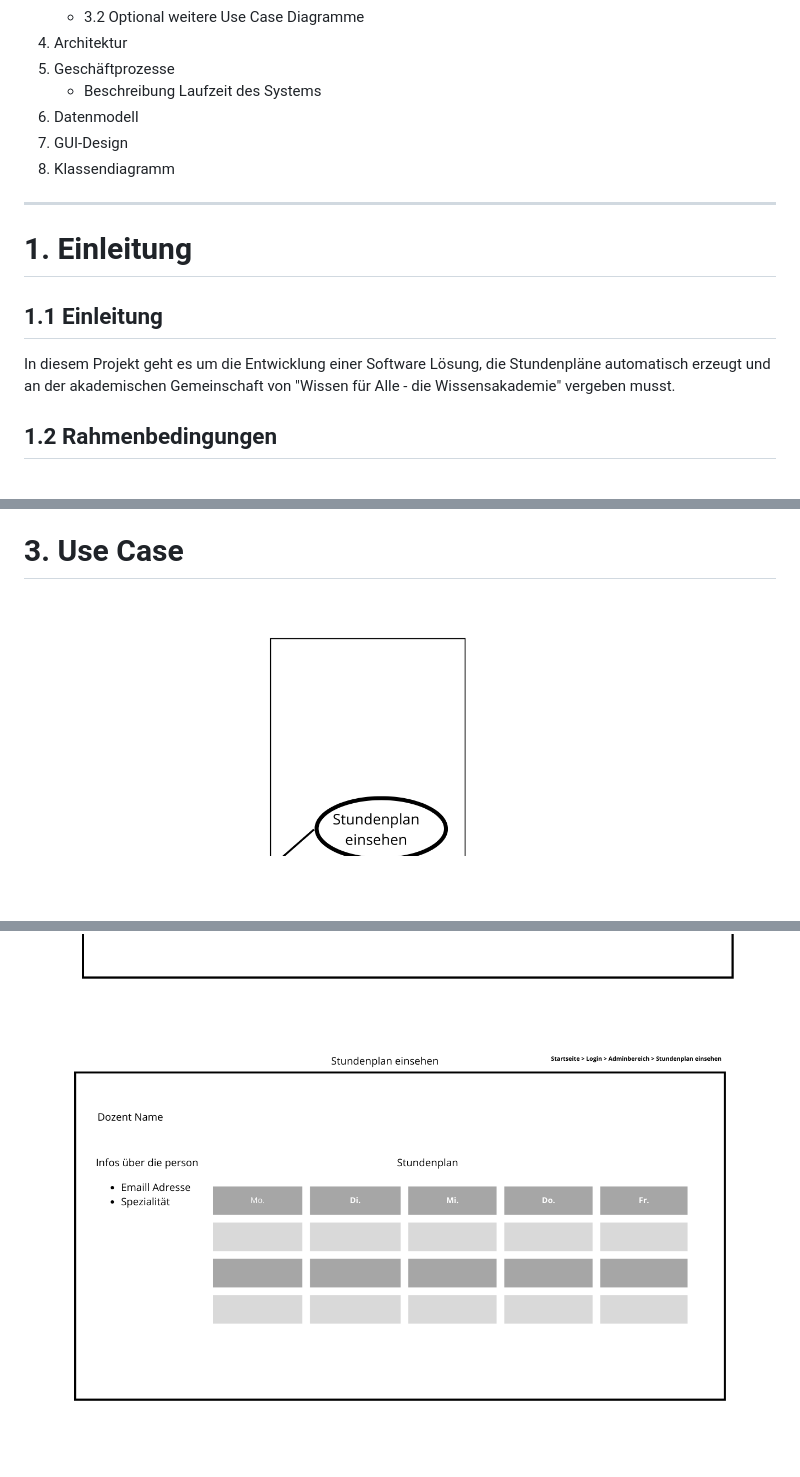
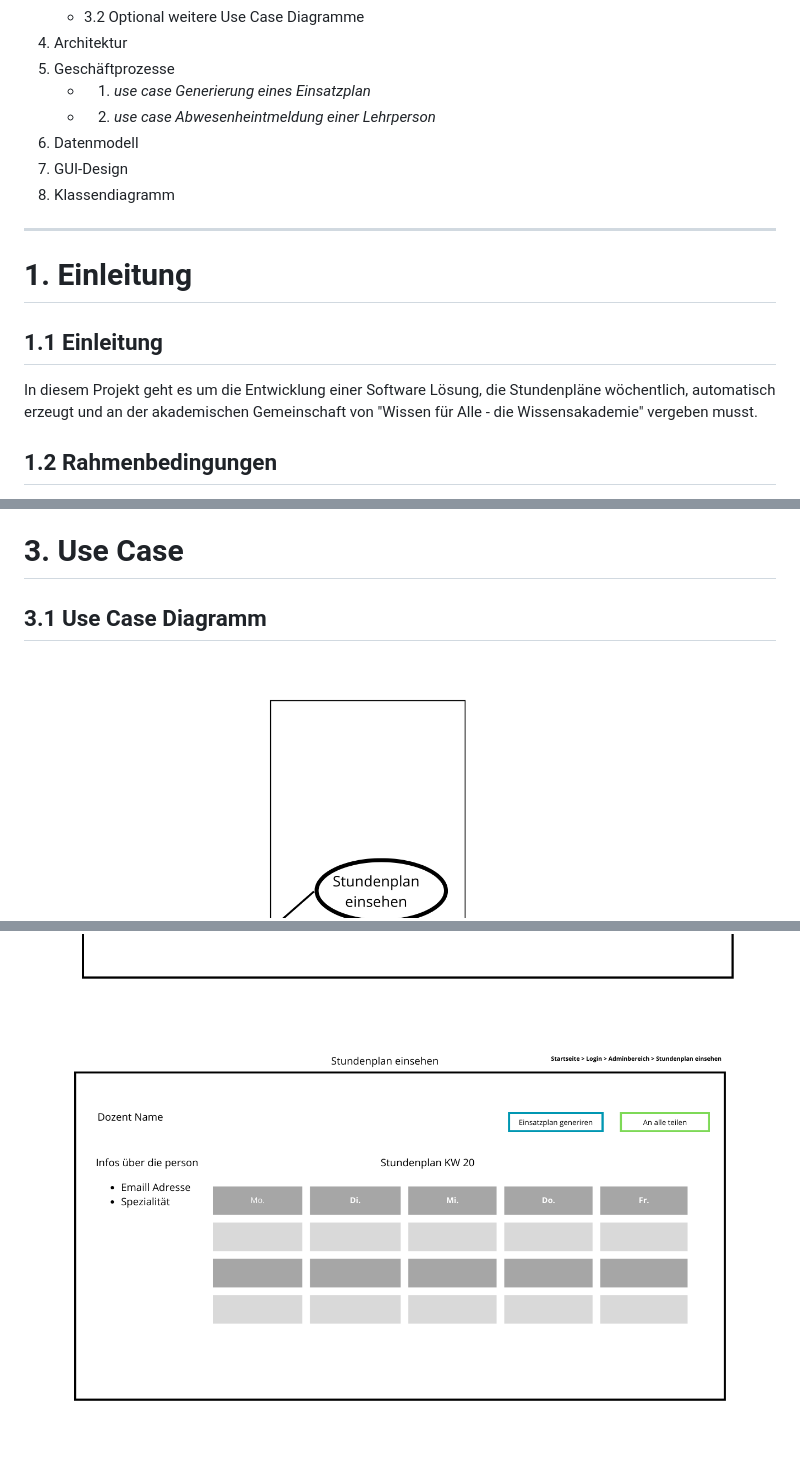
Before and after one commit to allindele/Projekt-vom-vierten-Semester, a Markdown page: Anforderungen/Anforderungen.md, 3 parts joined by grey strips. GitHub-like rendering; pictures changed too: Anforderungen/10.png; blank space fills up the shorter version.

```diff
--- a/Anforderungen/Anforderungen.md
+++ b/Anforderungen/Anforderungen.md
@@ -14,7 +14,8 @@
     - 3.2 Optional weitere Use Case Diagramme
 4. Architektur
 5. Geschäftprozesse
-    - Beschreibung Laufzeit des Systems
+    - 1. _use case Generierung eines Einsatzplan_
+    - 2. _use case Abwesenheintmeldung einer Lehrperson_
 6. Datenmodell
 7. GUI-Design
 8. Klassendiagramm
@@ -25,7 +26,7 @@
 
 ## 1.1 Einleitung
 
-In diesem Projekt geht es um die Entwicklung einer Software Lösung, die Stundenpläne automatisch erzeugt und an der akademischen Gemeinschaft von "Wissen für Alle - die Wissensakademie" vergeben musst.
+In diesem Projekt geht es um die Entwicklung einer Software Lösung, die Stundenpläne wöchentlich, automatisch erzeugt und an der akademischen Gemeinschaft von "Wissen für Alle - die Wissensakademie" vergeben musst.
 
 ## 1.2 Rahmenbedingungen
 
@@ -79,6 +80,9 @@ Diese Qualitäten musst das System erfüllen :
  - System soll verfügbar sein außer bei Updates
 
 # 3. Use Case
+
+## 3.1 Use Case Diagramm
+
   Für einen Studierende
   ![](use-case-student.png)
 
```
Also changed, not shown: other parts of Anforderungen/Anforderungen.md (+25 -0 lines), Anforderungen/use-case-admin-option.png (added), Anforderungen/use-case-admin.png.
